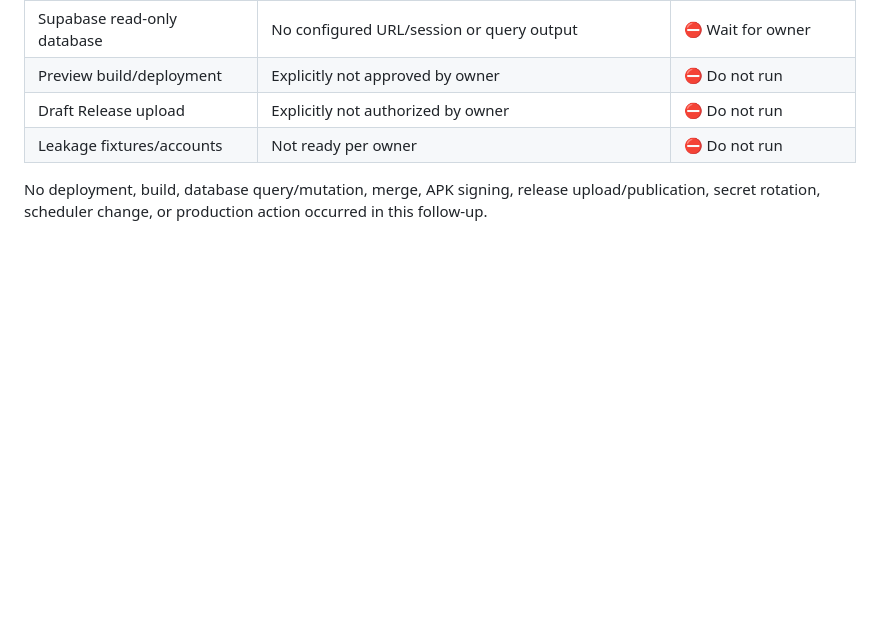
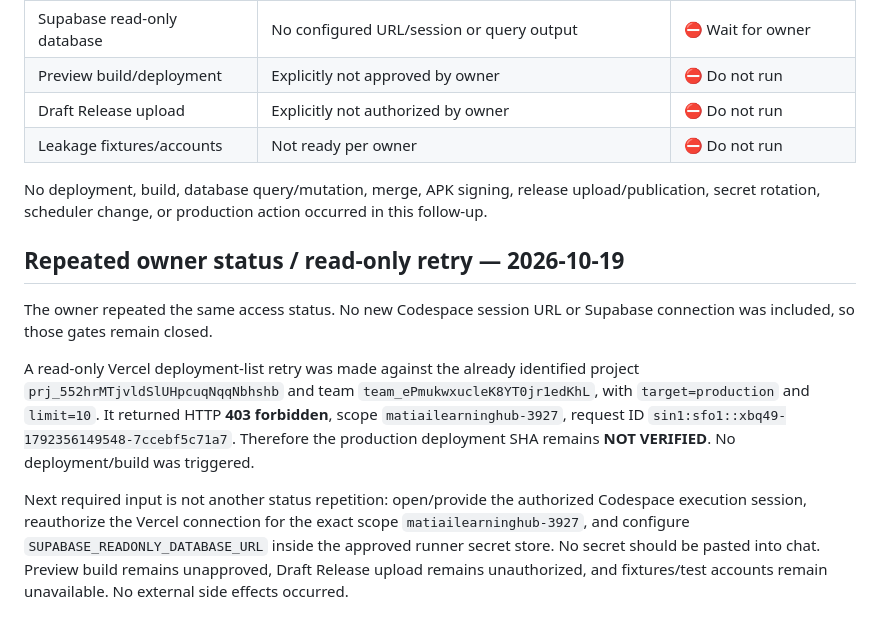
Before and after one commit to MATI-AI-HUB/automation-king-, a Markdown page: docs/PRODUCTION_READINESS_HANDOFF_2026-10-19.md, the part around the change. Drawn GitHub-style; blank space fills up the shorter version.

Commit message:
docs: record repeated Vercel read-only deployment lookup blocker

```diff
--- a/docs/PRODUCTION_READINESS_HANDOFF_2026-10-19.md
+++ b/docs/PRODUCTION_READINESS_HANDOFF_2026-10-19.md
@@ -282,3 +282,12 @@ Read-only Vercel connector checks performed after the owner reported that Vercel
 | Leakage fixtures/accounts | Not ready per owner | ⛔ Do not run |
 
 No deployment, build, database query/mutation, merge, APK signing, release upload/publication, secret rotation, scheduler change, or production action occurred in this follow-up.
+
+
+## Repeated owner status / read-only retry — 2026-10-19
+
+The owner repeated the same access status. No new Codespace session URL or Supabase connection was included, so those gates remain closed.
+
+A read-only Vercel deployment-list retry was made against the already identified project `prj_552hrMTjvldSlUHpcuqNqqNbhshb` and team `team_ePmukwxucleK8YT0jr1edKhL`, with `target=production` and `limit=10`. It returned HTTP **403 forbidden**, scope `matiailearninghub-3927`, request ID `sin1:sfo1::xbq49-1792356149548-7ccebf5c71a7`. Therefore the production deployment SHA remains **NOT VERIFIED**. No deployment/build was triggered.
+
+Next required input is not another status repetition: open/provide the authorized Codespace execution session, reauthorize the Vercel connection for the exact scope `matiailearninghub-3927`, and configure `SUPABASE_READONLY_DATABASE_URL` inside the approved runner secret store. No secret should be pasted into chat. Preview build remains unapproved, Draft Release upload remains unauthorized, and fixtures/test accounts remain unavailable. No external side effects occurred.
```
